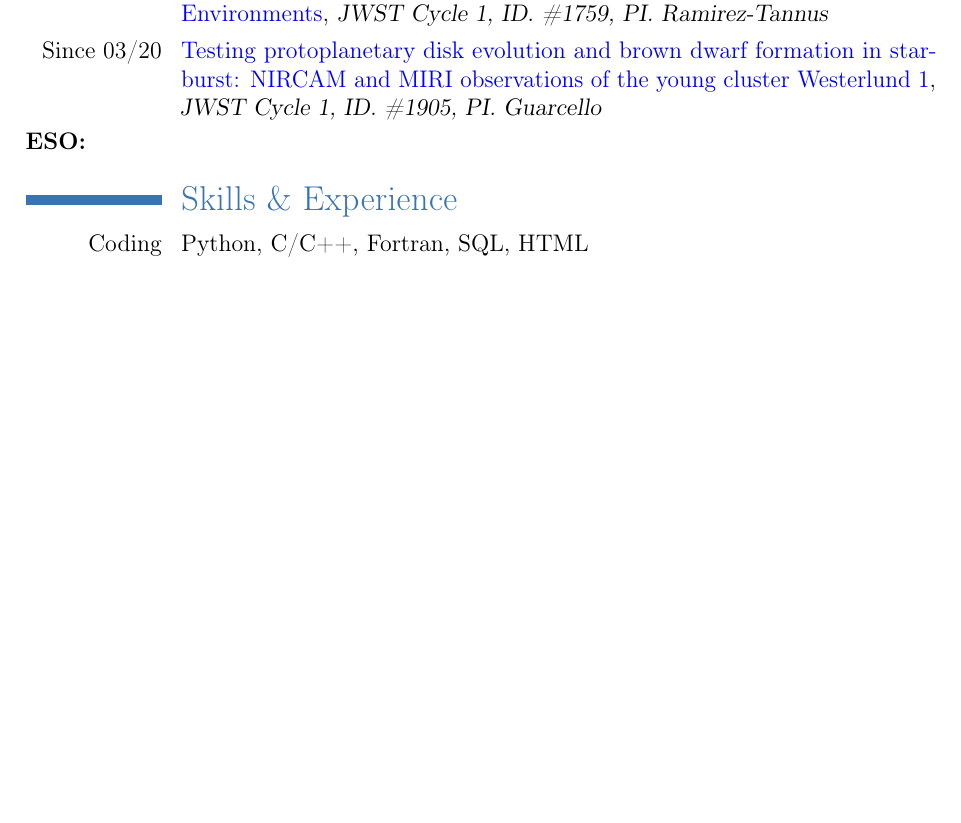
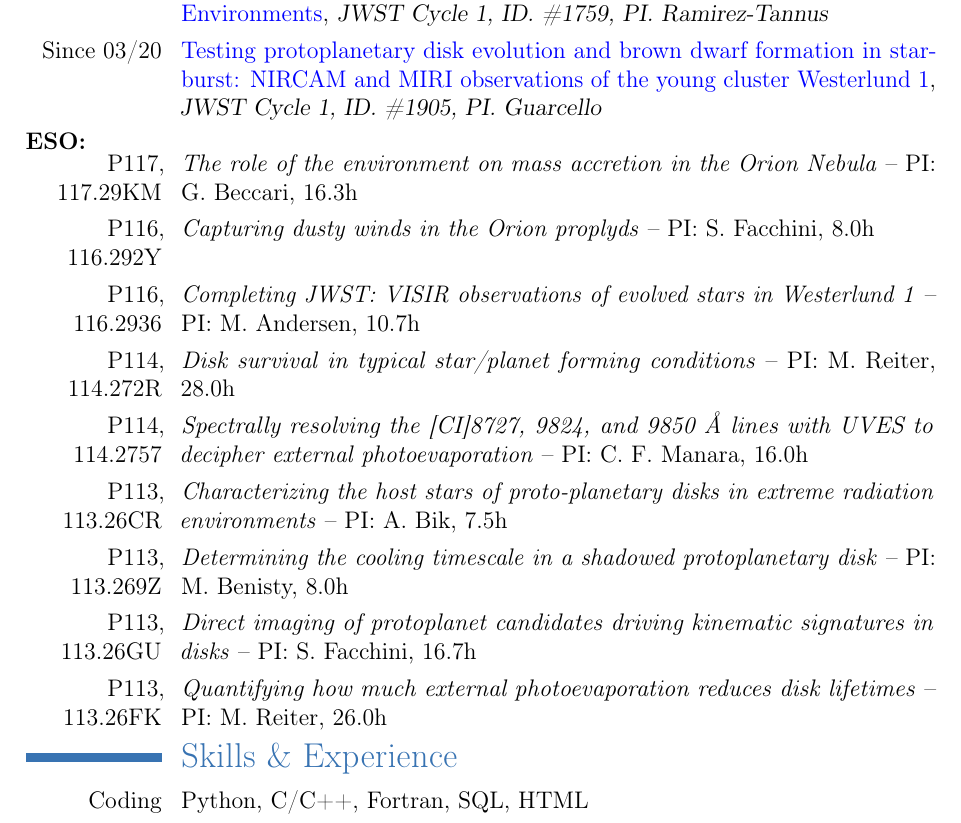
Before and after one commit to ajw278/cv, a LaTeX CV (main_long.tex): part of page 4 of 11 before the commit and part of page 4 of 12 after it, cut so that both start at the same text, the shorter picture padded with empty space. Compiled offline with pdfLaTeX.

Commit message:
Add accepted ESO proposals (P113-P117) to long CV; update short CV observing time summary

```diff
--- a/main_long.tex
+++ b/main_long.tex
@@ -143,7 +143,15 @@ I have given 19 talks in departments across Europe, the US and China and at 42 i
 
  \textbf{ESO:}
 \newline
-
+\cventry{P117, 117.29KM}{\textnormal{\textit{The role of the environment on mass accretion in the Orion Nebula} -- PI: G. Beccari, 16.3h}}{}{}{}{}
+\cventry{P116, 116.292Y}{\textnormal{\textit{Capturing dusty winds in the Orion proplyds} -- PI: S. Facchini, 8.0h}}{}{}{}{}
+\cventry{P116, 116.2936}{\textnormal{\textit{Completing JWST: VISIR observations of evolved stars in Westerlund 1} -- PI: M. Andersen, 10.7h}}{}{}{}{}
+\cventry{P114, 114.272R}{\textnormal{\textit{Disk survival in typical star/planet forming conditions} -- PI: M. Reiter, 28.0h}}{}{}{}{}
+\cventry{P114, 114.2757}{\textnormal{\textit{Spectrally resolving the [CI]8727, 9824, and 9850~\AA{} lines with UVES to decipher external photoevaporation} -- PI: C. F. Manara, 16.0h}}{}{}{}{}
+\cventry{P113, 113.26CR}{\textnormal{\textit{Characterizing the host stars of proto-planetary disks in extreme radiation environments} -- PI: A. Bik, 7.5h}}{}{}{}{}
+\cventry{P113, 113.269Z}{\textnormal{\textit{Determining the cooling timescale in a shadowed protoplanetary disk} -- PI: M. Benisty, 8.0h}}{}{}{}{}
+\cventry{P113, 113.26GU}{\textnormal{\textit{Direct imaging of protoplanet candidates driving kinematic signatures in disks} -- PI: S. Facchini, 16.7h}}{}{}{}{}
+\cventry{P113, 113.26FK}{\textnormal{\textit{Quantifying how much external photoevaporation reduces disk lifetimes} -- PI: M. Reiter, 26.0h}}{}{}{}{}
 
 \vspace{-12pt}
 \section{Skills \& Experience}
```
Also changed, not shown: main.tex (+3 -2 lines).
